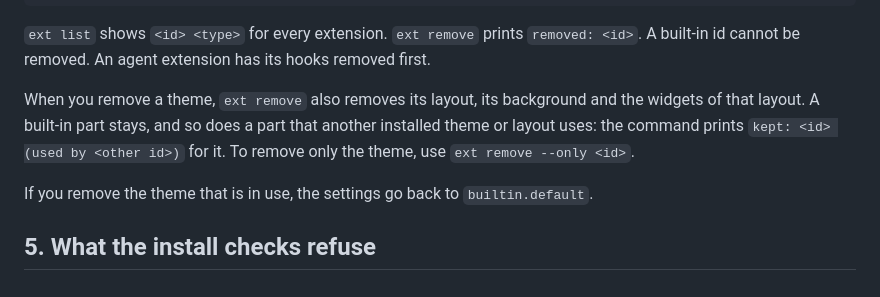
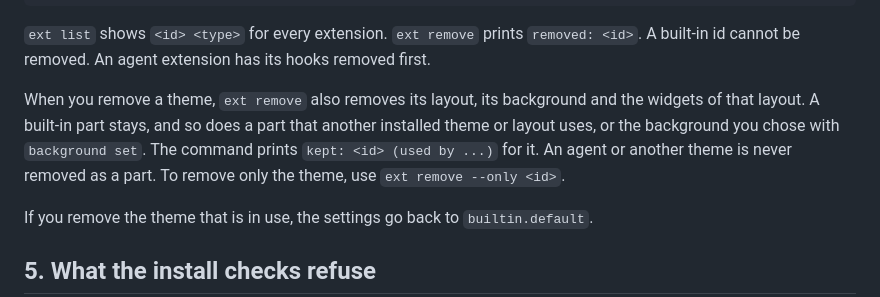
Before and after one commit to stavgayer/agent-screensaver, a Markdown page: docs/guides/test-and-share.md, the part around the change. Drawn GitHub-style.

```diff
--- a/docs/guides/test-and-share.md
+++ b/docs/guides/test-and-share.md
@@ -99,7 +99,7 @@ agent-screensaver ext remove acme.drift
 
 `ext list` shows `<id> <type>` for every extension. `ext remove` prints `removed: <id>`. A built-in id cannot be removed. An agent extension has its hooks removed first.
 
-When you remove a theme, `ext remove` also removes its layout, its background and the widgets of that layout. A built-in part stays, and so does a part that another installed theme or layout uses: the command prints `kept: <id> (used by <other id>)` for it. To remove only the theme, use `ext remove --only <id>`.
+When you remove a theme, `ext remove` also removes its layout, its background and the widgets of that layout. A built-in part stays, and so does a part that another installed theme or layout uses, or the background you chose with `background set`. The command prints `kept: <id> (used by ...)` for it. An agent or another theme is never removed as a part. To remove only the theme, use `ext remove --only <id>`.
 
 If you remove the theme that is in use, the settings go back to `builtin.default`.
 
```
Also changed, not shown: docs/extensions.md (+4 -3 lines).
